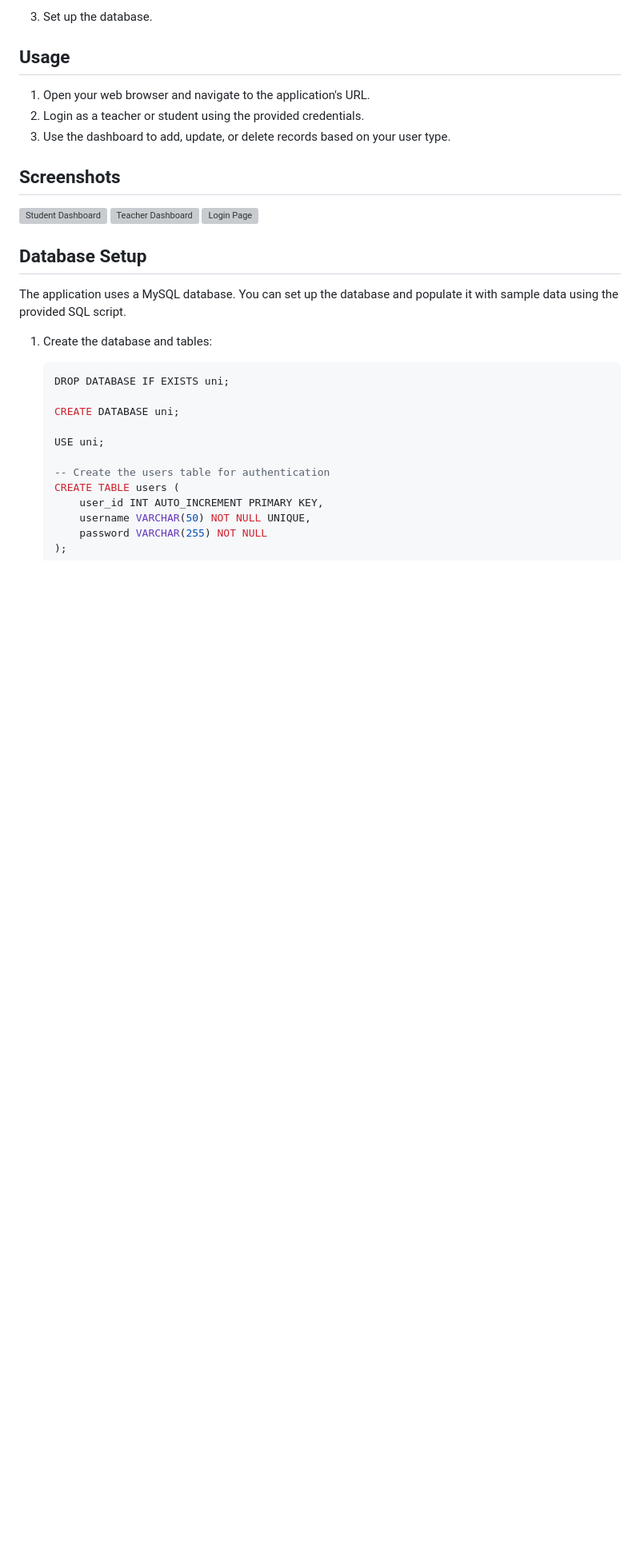
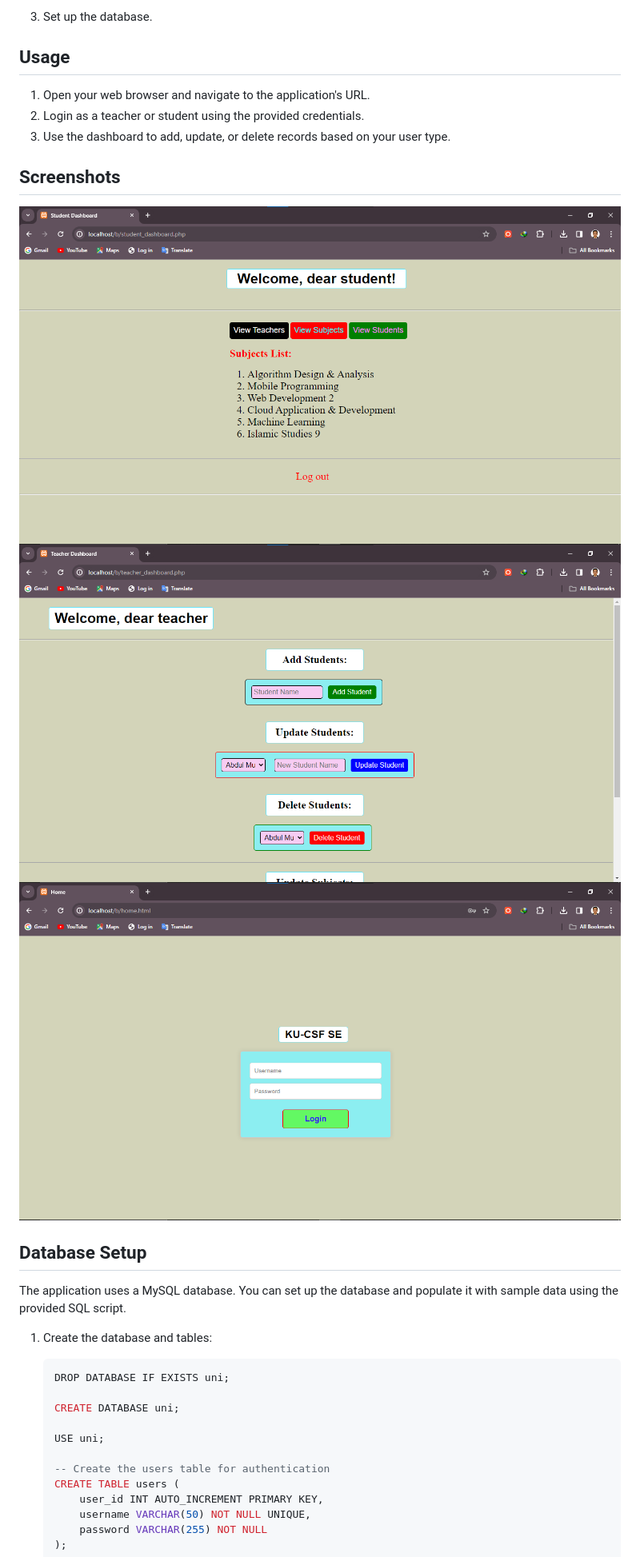
Before and after one commit to M-Zahir-Akbari/Php-Login-System-MySQL-Crud-operations, a Markdown page: README.md, the part around the change. Shown: that part at 80% size. Rendered like a GitHub page; blank space fills up the shorter version; grey boxes are pictures that could not be loaded.

```diff
--- a/README.md
+++ b/README.md
@@ -54,9 +54,9 @@ students, teachers, and subjects.
 
 ## Screenshots
 
-![Student Dashboard](screenshots/student-dashboard.png)
-![Teacher Dashboard](screenshots/teacher-dashboard.png)
-![Login Page](screenshots/login-page.png)
+![Student Dashboard](student-dashboard.png)
+![Teacher Dashboard](teacher-dashboard.png)
+![Login Page](/login-page.png)
 
 ## Database Setup
 
```
